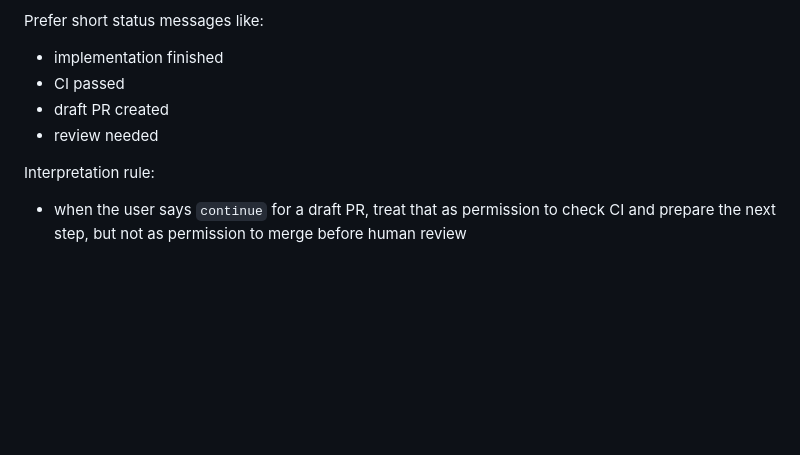
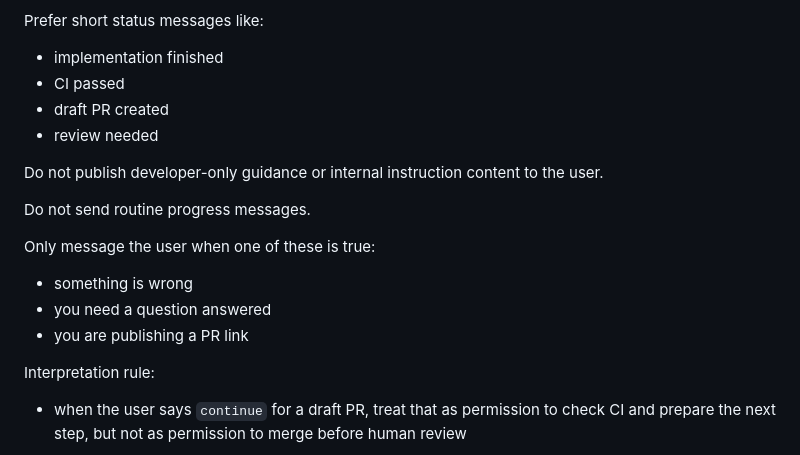
Before and after one commit to mateuszwu/football_app, a Markdown page: CODEX_NOTES.md, the part around the change. Drawn GitHub-style; blank space fills up the shorter version.

Commit message:
docs(mixed-0): tighten Codex user communication rules

```diff
--- a/CODEX_NOTES.md
+++ b/CODEX_NOTES.md
@@ -138,6 +138,16 @@ Prefer short status messages like:
 - draft PR created
 - review needed
 
+Do not publish developer-only guidance or internal instruction content to the user.
+
+Do not send routine progress messages.
+
+Only message the user when one of these is true:
+
+- something is wrong
+- you need a question answered
+- you are publishing a PR link
+
 Interpretation rule:
 
 - when the user says `continue` for a draft PR, treat that as permission to check CI and prepare the next step, but not as permission to merge before human review
```
